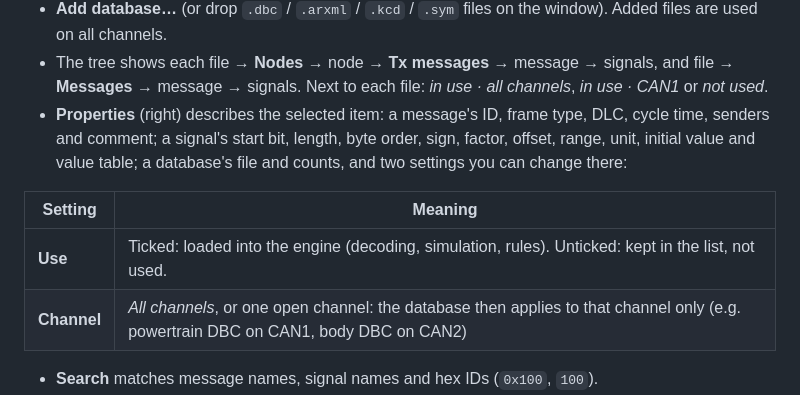
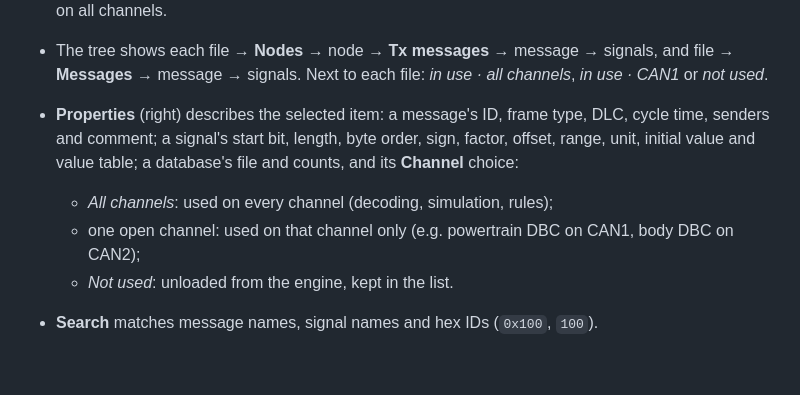
Before and after one commit to Thuongst97/CAN_SIMULATOR, a Markdown page: docs/USER_GUIDE.md, the part around the change. Rendered like a GitHub page; blank space fills up the shorter version.

```diff
--- a/docs/USER_GUIDE.md
+++ b/docs/USER_GUIDE.md
@@ -62,12 +62,10 @@ configuration, used or not, as a tree.
   message → signals. Next to each file: *in use · all channels*, *in use · CAN1* or *not used*.
 - **Properties** (right) describes the selected item: a message's ID, frame type, DLC, cycle time, senders and
   comment; a signal's start bit, length, byte order, sign, factor, offset, range, unit, initial value and value
-  table; a database's file and counts, and two settings you can change there:
-
-| Setting | Meaning |
-|---|---|
-| **Use** | Ticked: loaded into the engine (decoding, simulation, rules). Unticked: kept in the list, not used. |
-| **Channel** | *All channels*, or one open channel: the database then applies to that channel only (e.g. powertrain DBC on CAN1, body DBC on CAN2) |
+  table; a database's file and counts, and its **Channel** choice:
+  - *All channels*: used on every channel (decoding, simulation, rules);
+  - one open channel: used on that channel only (e.g. powertrain DBC on CAN1, body DBC on CAN2);
+  - *Not used*: unloaded from the engine, kept in the list.
 
 - **Search** matches message names, signal names and hex IDs (`0x100`, `100`).
 - Double-click a message (or right-click → *Add to Signals*) to open it in the Interactive generator.
```
Also changed, not shown: docs/images/analysis_dark.png, docs/images/analysis_light.png, docs/images/setup_dark.png, docs/images/setup_light.png, docs/images/simulation_dark.png, docs/images/simulation_light.png, 4 other files.
